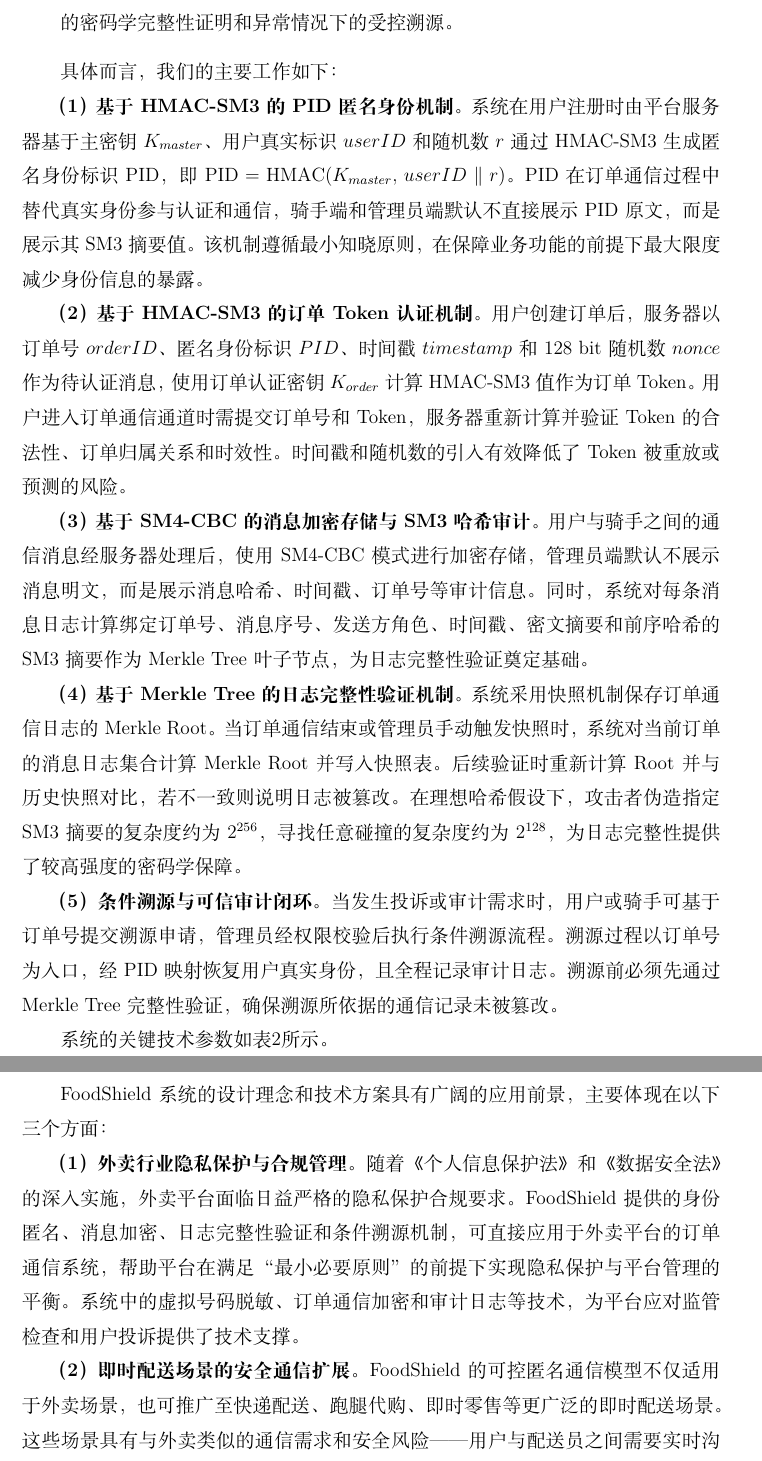
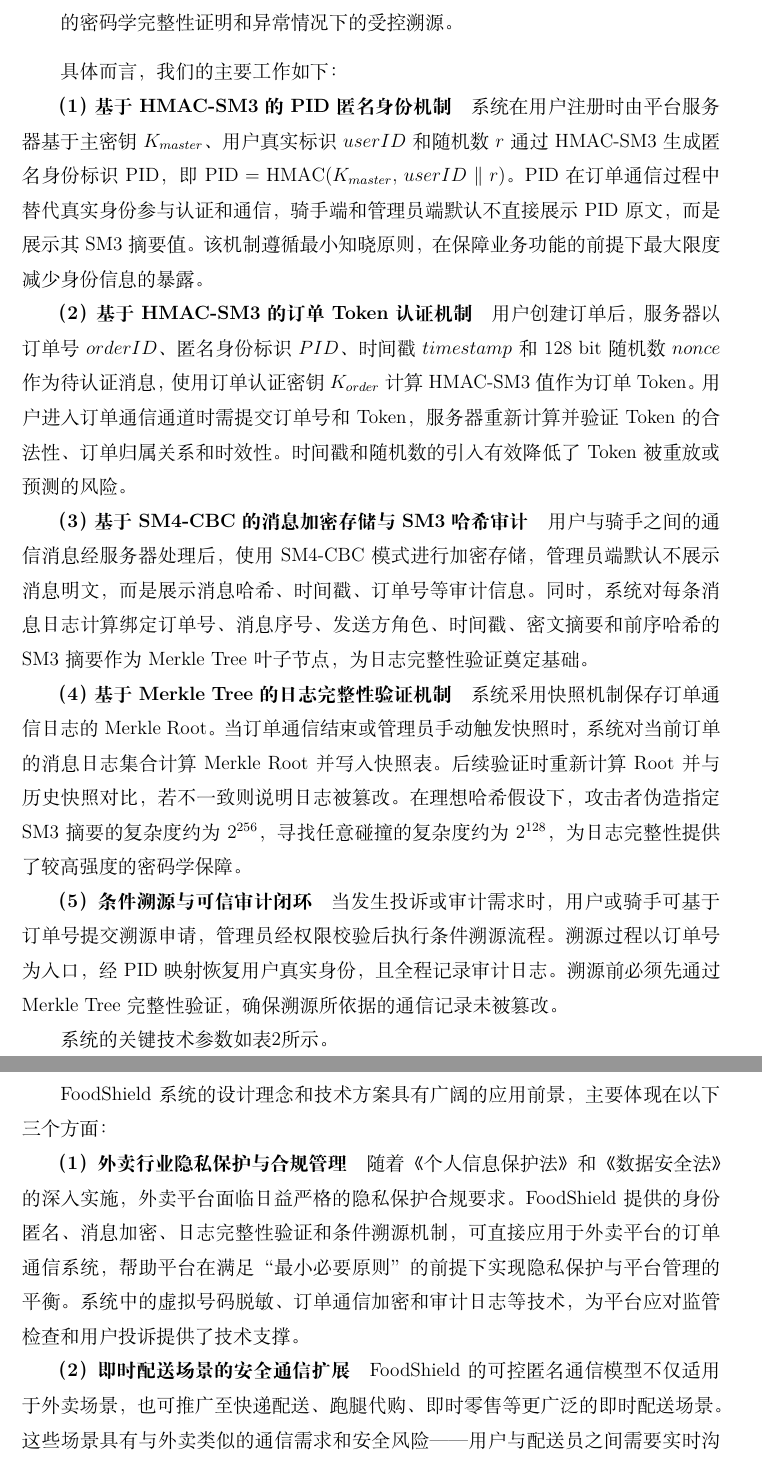
Before and after one commit to hxhdhcjmet/Spec-of-Info-sec-Com, a LaTeX document (main.tex, which reads content/chapter1/sec4_our_work.tex, content/chapter1/sec5_prospect.tex): two parts of pages 12 and 13 of 101, joined at a grey line, cut so that both start at the same text. Compiled offline with XeLaTeX; a missing font is replaced by an installed copy or a similar font.

Commit message:
最后的修正

```diff
--- a/content/chapter1/sec4_our_work.tex
+++ b/content/chapter1/sec4_our_work.tex
@@ -11,15 +11,15 @@
 
 具体而言，我们的主要工作如下：
 
-\textbf{（1）基于 HMAC-SM3 的 PID 匿名身份机制。}系统在用户注册时由平台服务器基于主密钥$K_{master}$、用户真实标识$userID$和随机数$r$通过 HMAC-SM3 生成匿名身份标识 PID，即$\mathrm{PID} = \mathrm{HMAC}(K_{master},\, userID \parallel r)$。PID 在订单通信过程中替代真实身份参与认证和通信，骑手端和管理员端默认不直接展示 PID 原文，而是展示其 SM3 摘要值。该机制遵循最小知晓原则，在保障业务功能的前提下最大限度减少身份信息的暴露。
+\textbf{（1）基于 HMAC-SM3 的 PID 匿名身份机制}\quad 系统在用户注册时由平台服务器基于主密钥$K_{master}$、用户真实标识$userID$和随机数$r$通过 HMAC-SM3 生成匿名身份标识 PID，即$\mathrm{PID} = \mathrm{HMAC}(K_{master},\, userID \parallel r)$。PID 在订单通信过程中替代真实身份参与认证和通信，骑手端和管理员端默认不直接展示 PID 原文，而是展示其 SM3 摘要值。该机制遵循最小知晓原则，在保障业务功能的前提下最大限度减少身份信息的暴露。
 
-\textbf{（2）基于 HMAC-SM3 的订单 Token 认证机制。}用户创建订单后，服务器以订单号$orderID$、匿名身份标识$PID$、时间戳$timestamp$和 128 bit 随机数$nonce$作为待认证消息，使用订单认证密钥$K_{order}$计算 HMAC-SM3 值作为订单 Token。用户进入订单通信通道时需提交订单号和 Token，服务器重新计算并验证 Token 的合法性、订单归属关系和时效性。时间戳和随机数的引入有效降低了 Token 被重放或预测的风险。
+\textbf{（2）基于 HMAC-SM3 的订单 Token 认证机制}\quad 用户创建订单后，服务器以订单号$orderID$、匿名身份标识$PID$、时间戳$timestamp$和 128 bit 随机数$nonce$作为待认证消息，使用订单认证密钥$K_{order}$计算 HMAC-SM3 值作为订单 Token。用户进入订单通信通道时需提交订单号和 Token，服务器重新计算并验证 Token 的合法性、订单归属关系和时效性。时间戳和随机数的引入有效降低了 Token 被重放或预测的风险。
 
-\textbf{（3）基于 SM4-CBC 的消息加密存储与 SM3 哈希审计。}用户与骑手之间的通信消息经服务器处理后，使用 SM4-CBC 模式进行加密存储，管理员端默认不展示消息明文，而是展示消息哈希、时间戳、订单号等审计信息。同时，系统对每条消息日志计算绑定订单号、消息序号、发送方角色、时间戳、密文摘要和前序哈希的 SM3 摘要作为 Merkle Tree 叶子节点，为日志完整性验证奠定基础。
+\textbf{（3）基于 SM4-CBC 的消息加密存储与 SM3 哈希审计}\quad 用户与骑手之间的通信消息经服务器处理后，使用 SM4-CBC 模式进行加密存储，管理员端默认不展示消息明文，而是展示消息哈希、时间戳、订单号等审计信息。同时，系统对每条消息日志计算绑定订单号、消息序号、发送方角色、时间戳、密文摘要和前序哈希的 SM3 摘要作为 Merkle Tree 叶子节点，为日志完整性验证奠定基础。
 
-\textbf{（4）基于 Merkle Tree 的日志完整性验证机制。}系统采用快照机制保存订单通信日志的 Merkle Root。当订单通信结束或管理员手动触发快照时，系统对当前订单的消息日志集合计算 Merkle Root 并写入快照表。后续验证时重新计算 Root 并与历史快照对比，若不一致则说明日志被篡改。在理想哈希假设下，攻击者伪造指定 SM3 摘要的复杂度约为$2^{256}$，寻找任意碰撞的复杂度约为$2^{128}$，为日志完整性提供了较高强度的密码学保障。
+\textbf{（4）基于 Merkle Tree 的日志完整性验证机制}\quad 系统采用快照机制保存订单通信日志的 Merkle Root。当订单通信结束或管理员手动触发快照时，系统对当前订单的消息日志集合计算 Merkle Root 并写入快照表。后续验证时重新计算 Root 并与历史快照对比，若不一致则说明日志被篡改。在理想哈希假设下，攻击者伪造指定 SM3 摘要的复杂度约为$2^{256}$，寻找任意碰撞的复杂度约为$2^{128}$，为日志完整性提供了较高强度的密码学保障。
 
-\textbf{（5）条件溯源与可信审计闭环。}当发生投诉或审计需求时，用户或骑手可基于订单号提交溯源申请，管理员经权限校验后执行条件溯源流程。溯源过程以订单号为入口，经 PID 映射恢复用户真实身份，且全程记录审计日志。溯源前必须先通过 Merkle Tree 完整性验证，确保溯源所依据的通信记录未被篡改。
+\textbf{（5）条件溯源与可信审计闭环}\quad 当发生投诉或审计需求时，用户或骑手可基于订单号提交溯源申请，管理员经权限校验后执行条件溯源流程。溯源过程以订单号为入口，经 PID 映射恢复用户真实身份，且全程记录审计日志。溯源前必须先通过 Merkle Tree 完整性验证，确保溯源所依据的通信记录未被篡改。
 
 系统的关键技术参数如表\ref{tab:tech-params}所示。
 
--- a/content/chapter1/sec5_prospect.tex
+++ b/content/chapter1/sec5_prospect.tex
@@ -2,7 +2,7 @@
 
 FoodShield 系统的设计理念和技术方案具有广阔的应用前景，主要体现在以下三个方面：
 
-\textbf{（1）外卖行业隐私保护与合规管理。}随着《个人信息保护法》和《数据安全法》的深入实施，外卖平台面临日益严格的隐私保护合规要求。FoodShield 提供的身份匿名、消息加密、日志完整性验证和条件溯源机制，可直接应用于外卖平台的订单通信系统，帮助平台在满足“最小必要原则”的前提下实现隐私保护与平台管理的平衡。系统中的虚拟号码脱敏、订单通信加密和审计日志等技术，为平台应对监管检查和用户投诉提供了技术支撑。
+\textbf{（1）外卖行业隐私保护与合规管理}\quad 随着《个人信息保护法》和《数据安全法》的深入实施，外卖平台面临日益严格的隐私保护合规要求。FoodShield 提供的身份匿名、消息加密、日志完整性验证和条件溯源机制，可直接应用于外卖平台的订单通信系统，帮助平台在满足“最小必要原则”的前提下实现隐私保护与平台管理的平衡。系统中的虚拟号码脱敏、订单通信加密和审计日志等技术，为平台应对监管检查和用户投诉提供了技术支撑。
 
-\textbf{（2）即时配送场景的安全通信扩展。}FoodShield 的可控匿名通信模型不仅适用于外卖场景，也可推广至快递配送、跑腿代购、即时零售等更广泛的即时配送场景。这些场景具有与外卖类似的通信需求和安全风险——用户与配送员之间需要实时沟通，但用户不希望暴露真实身份。系统的模块化设计使得核心安全机制（PID 生成、Token 认证、Merkle 审计等）可作为独立组件集成到不同平台的业务流程中。
+\textbf{（2）即时配送场景的安全通信扩展}\quad FoodShield 的可控匿名通信模型不仅适用于外卖场景，也可推广至快递配送、跑腿代购、即时零售等更广泛的即时配送场景。这些场景具有与外卖类似的通信需求和安全风险——用户与配送员之间需要实时沟通，但用户不希望暴露真实身份。系统的模块化设计使得核心安全机制（PID 生成、Token 认证、Merkle 审计等）可作为独立组件集成到不同平台的业务流程中。
 
```
Also changed, not shown: content/chapter1/sec1_background.tex (+5 -5 lines), content/chapter1/sec2_related.tex (+2 -2 lines), content/chapter1/sec5_prospect.tex (2 more changed lines), 1 other file.
